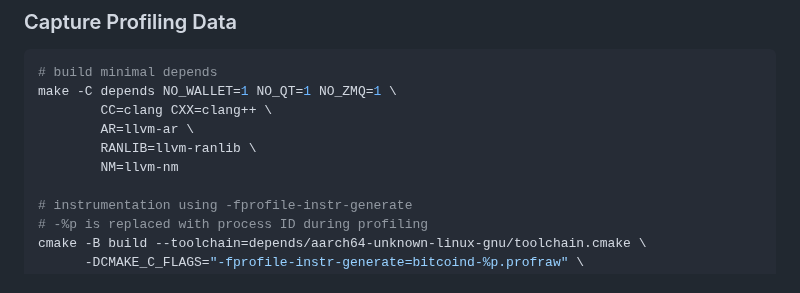
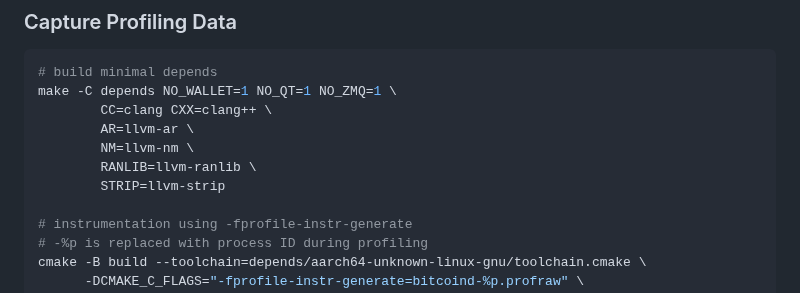
Before and after one commit to fanquake/core-review, a Markdown page: pgo.md, the part around the change. Drawn GitHub-style.

Commit message:
pgo: add missing tools

```diff
--- a/pgo.md
+++ b/pgo.md
@@ -9,8 +9,9 @@ An overview of PGO is available in the [Clang Users Manual](https://clang.llvm.o
 make -C depends NO_WALLET=1 NO_QT=1 NO_ZMQ=1 \
         CC=clang CXX=clang++ \
         AR=llvm-ar \
+        NM=llvm-nm \
         RANLIB=llvm-ranlib \
-        NM=llvm-nm
+        STRIP=llvm-strip
 
 # instrumentation using -fprofile-instr-generate
 # -%p is replaced with process ID during profiling
```
